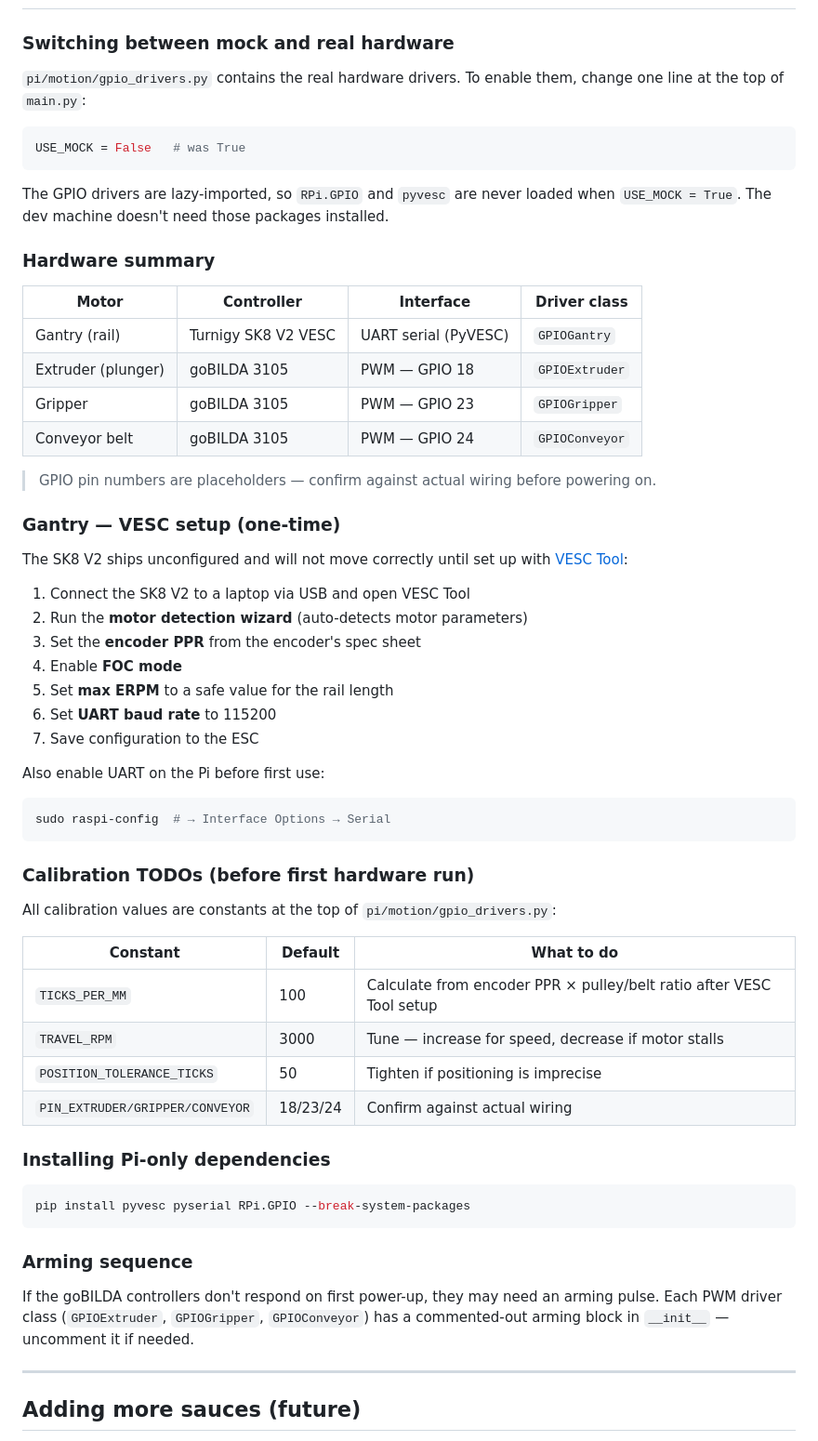
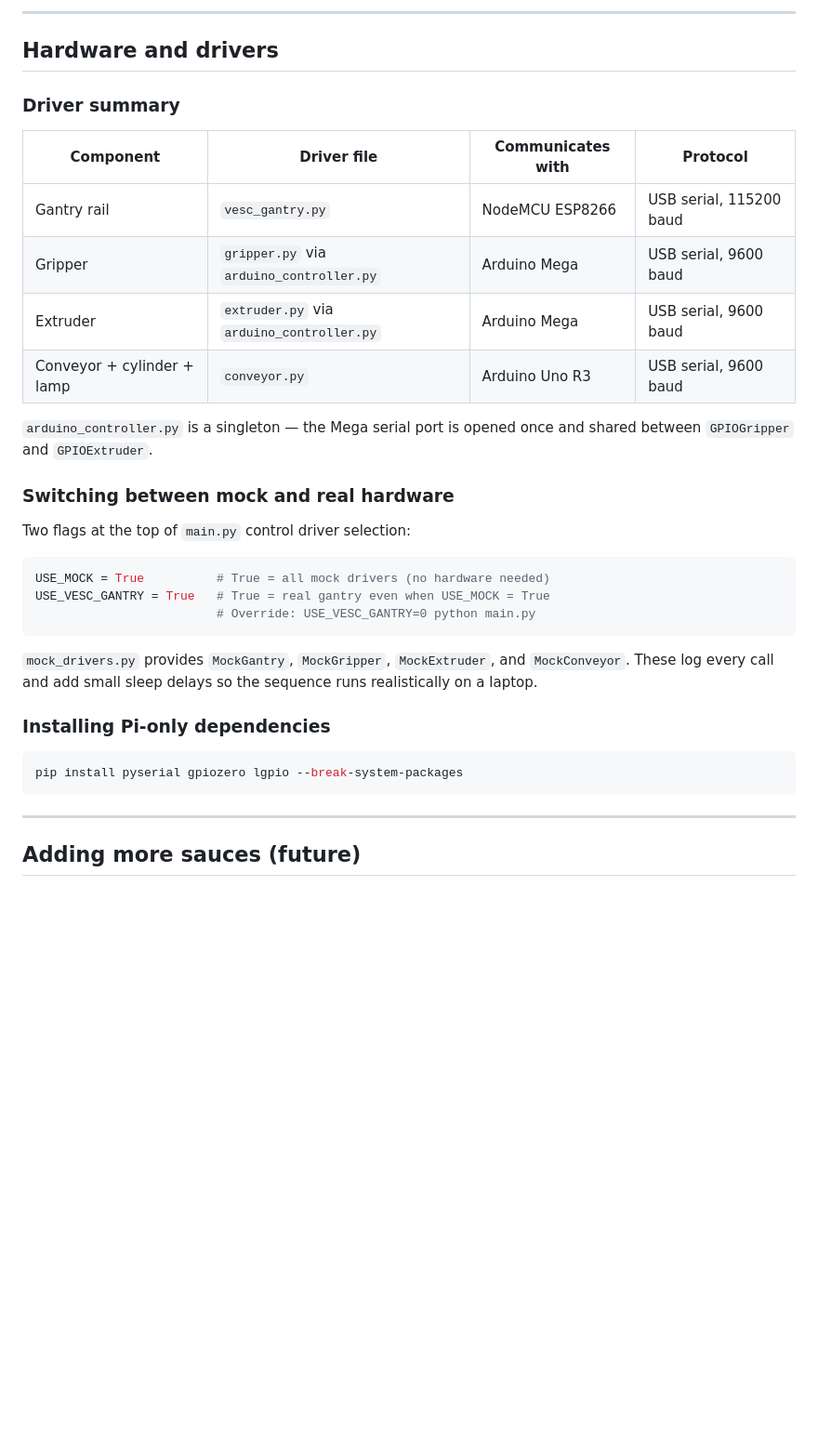
Before and after one commit to thebestjuan1738/AutoSauce, a Markdown page: README.md, the part around one of its changes. Shown at 93% size. GitHub-like rendering; blank space fills up the shorter version.

````diff
--- a/README.md
+++ b/README.md
@@ -226,66 +290,37 @@ COVERAGE_PROFILES = {
+---
+
+## Hardware and drivers
+
+### Driver summary
+
+| Component | Driver file | Communicates with | Protocol |
+|-----------|------------|-------------------|----------|
+| Gantry rail | `vesc_gantry.py` | NodeMCU ESP8266 | USB serial, 115200 baud |
+| Gripper | `gripper.py` via `arduino_controller.py` | Arduino Mega | USB serial, 9600 baud |
+| Extruder | `extruder.py` via `arduino_controller.py` | Arduino Mega | USB serial, 9600 baud |
+| Conveyor + cylinder + lamp | `conveyor.py` | Arduino Uno R3 | USB serial, 9600 baud |
+
+`arduino_controller.py` is a singleton — the Mega serial port is opened once and
+shared between `GPIOGripper` and `GPIOExtruder`.
 
 ### Switching between mock and real hardware
 
-`pi/motion/gpio_drivers.py` contains the real hardware drivers. To enable them,
-change one line at the top of `main.py`:
+Two flags at the top of `main.py` control driver selection:
 
 ```python
-USE_MOCK = False   # was True
+USE_MOCK = True          # True = all mock drivers (no hardware needed)
+USE_VESC_GANTRY = True   # True = real gantry even when USE_MOCK = True
+                         # Override: USE_VESC_GANTRY=0 python main.py
 ```
 
-The GPIO drivers are lazy-imported, so `RPi.GPIO` and `pyvesc` are never loaded
-when `USE_MOCK = True`. The dev machine doesn't need those packages installed.
-
-### Hardware summary
-
-| Motor | Controller | Interface | Driver class |
-|-------|-----------|-----------|-------------|
-| Gantry (rail) | Turnigy SK8 V2 VESC | UART serial (PyVESC) | `GPIOGantry` |
-| Extruder (plunger) | goBILDA 3105 | PWM — GPIO 18 | `GPIOExtruder` |
-| Gripper | goBILDA 3105 | PWM — GPIO 23 | `GPIOGripper` |
-| Conveyor belt | goBILDA 3105 | PWM — GPIO 24 | `GPIOConveyor` |
-
-> GPIO pin numbers are placeholders — confirm against actual wiring before powering on.
-
-### Gantry — VESC setup (one-time)
-
-The SK8 V2 ships unconfigured and will not move correctly until set up with
-[VESC Tool](https://vesc-project.com/vesc_tool):
-
-1. Connect the SK8 V2 to a laptop via USB and open VESC Tool
-2. Run the **motor detection wizard** (auto-detects motor parameters)
-3. Set the **encoder PPR** from the encoder's spec sheet
-4. Enable **FOC mode**
-5. Set **max ERPM** to a safe value for the rail length
-6. Set **UART baud rate** to 115200
-7. Save configuration to the ESC
-
-Also enable UART on the Pi before first use:
-```bash
-sudo raspi-config  # → Interface Options → Serial
-```
-
-### Calibration TODOs (before first hardware run)
-
-All calibration values are constants at the top of `pi/motion/gpio_drivers.py`:
-
-| Constant | Default | What to do |
-|----------|---------|------------|
-| `TICKS_PER_MM` | 100 | Calculate from encoder PPR × pulley/belt ratio after VESC Tool setup |
-| `TRAVEL_RPM` | 3000 | Tune — increase for speed, decrease if motor stalls |
-| `POSITION_TOLERANCE_TICKS` | 50 | Tighten if positioning is imprecise |
-| `PIN_EXTRUDER/GRIPPER/CONVEYOR` | 18/23/24 | Confirm against actual wiring |
+`mock_drivers.py` provides `MockGantry`, `MockGripper`, `MockExtruder`, and
+`MockConveyor`. These log every call and add small sleep delays so the sequence
+runs realistically on a laptop.
 
 ### Installing Pi-only dependencies
 ```bash
-pip install pyvesc pyserial RPi.GPIO --break-system-packages
+pip install pyserial gpiozero lgpio --break-system-packages
 ```
-
-### Arming sequence
-
-If the goBILDA controllers don't respond on first power-up, they may need an
-arming pulse. Each PWM driver class (`GPIOExtruder`, `GPIOGripper`, `GPIOConveyor`)
-has a commented-out arming block in `__init__` — uncomment it if needed.
 
 ---
 
````
Also changed, not shown: other parts of README.md (+108 -40 lines).
